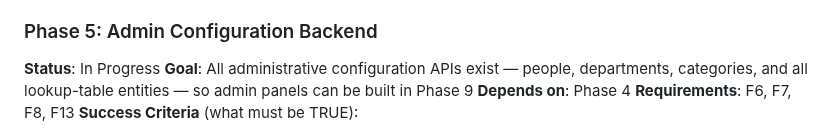
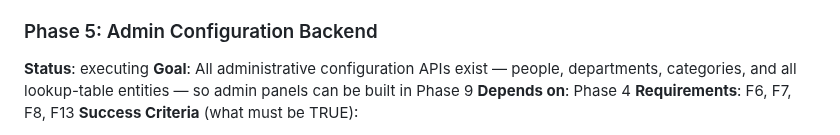
Before and after one commit to dhruvi5319/uReport, a Markdown page: .planning/ROADMAP.md, the part around the change. Rendered like a GitHub page.

Commit message:
docs: update planning + .pivota artifacts [pivota-auto]

```diff
--- a/.planning/ROADMAP.md
+++ b/.planning/ROADMAP.md
@@ -103,7 +103,7 @@ Plans:
 - [ ] 04-04-PLAN.md — Media upload + client CRUD: MediaService (magic-byte MIME validation, Thumbnailator 150×150, file storage), TicketMediaController, ClientService + ClientController (/api/clients admin-only)
 
 ### Phase 5: Admin Configuration Backend
-**Status**: In Progress
+**Status**: executing
 **Goal**: All administrative configuration APIs exist — people, departments, categories, and all lookup-table entities — so admin panels can be built in Phase 9
 **Depends on**: Phase 4
 **Requirements**: F6, F7, F8, F13
```
